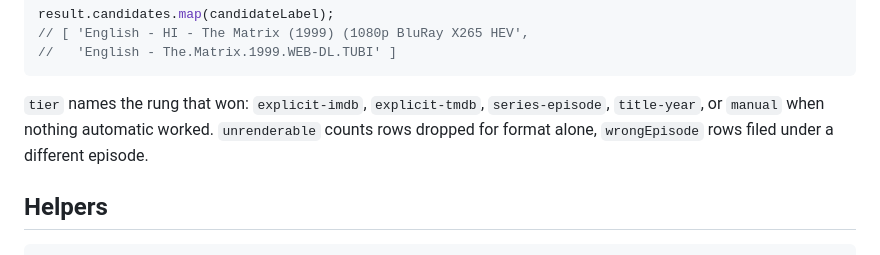
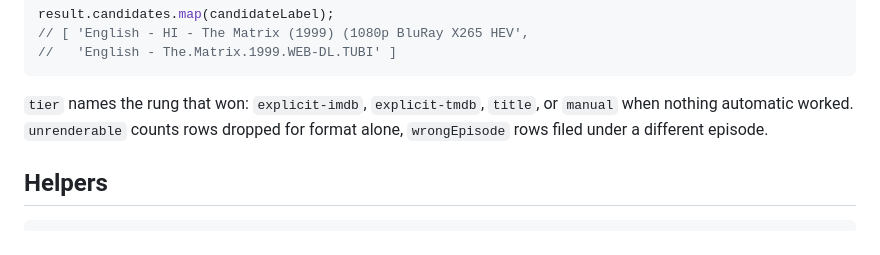
Before and after one commit to thesubtitledb/subtitledb-integrations, a Markdown page: README.md, the part around the change. Drawn GitHub-style.

Commit message:
README: MatchTier is explicit-tmdb, explicit-imdb, title, manual

````diff
--- a/README.md
+++ b/README.md
@@ -285,9 +285,9 @@ result.candidates.map(candidateLabel);
 //   'English - The.Matrix.1999.WEB-DL.TUBI' ]
 ```
 
-`tier` names the rung that won: `explicit-imdb`, `explicit-tmdb`, `series-episode`,
-`title-year`, or `manual` when nothing automatic worked. `unrenderable` counts rows
-dropped for format alone, `wrongEpisode` rows filed under a different episode.
+`tier` names the rung that won: `explicit-imdb`, `explicit-tmdb`, `title`, or
+`manual` when nothing automatic worked. `unrenderable` counts rows dropped for
+format alone, `wrongEpisode` rows filed under a different episode.
 
 ## Helpers
 
````
